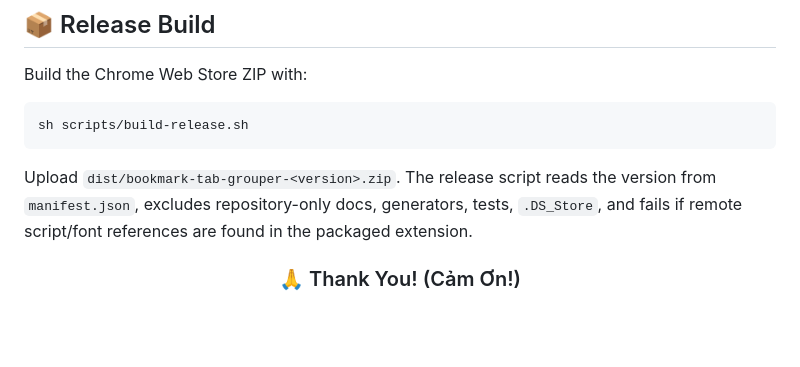
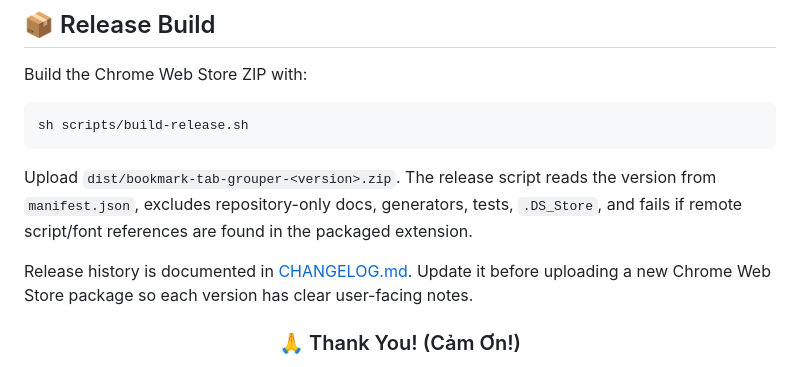
Before and after one commit to phpathere/bookmark-tab-grouper, a Markdown page: README.md, the part around the change. GitHub-like rendering; blank space fills up the shorter version.

Commit message:
Document 1.0.1 release history

```diff
--- a/README.md
+++ b/README.md
@@ -96,6 +96,8 @@ sh scripts/build-release.sh
 
 Upload `dist/bookmark-tab-grouper-<version>.zip`. The release script reads the version from `manifest.json`, excludes repository-only docs, generators, tests, `.DS_Store`, and fails if remote script/font references are found in the packaged extension.
 
+Release history is documented in [CHANGELOG.md](CHANGELOG.md). Update it before uploading a new Chrome Web Store package so each version has clear user-facing notes.
+
 <div align="center">
   <h3>🙏 Thank You! (Cảm Ơn!)</h3>
   <p>Thank you so much for installing and using <b>Tab Bookmark Grouper</b>. I built this tool to solve my own productivity chaos, and I truly hope it brings a little more peace and order to your digital workspace. Have a wonderful and productive day!</p>
```
Also changed, not shown: CHANGELOG.md (added, +47 -0 lines), CHROMEWEBSTORE.md (+30 -11 lines), icons/icon-16.png, icons/icon-48.png, 11 other files.
